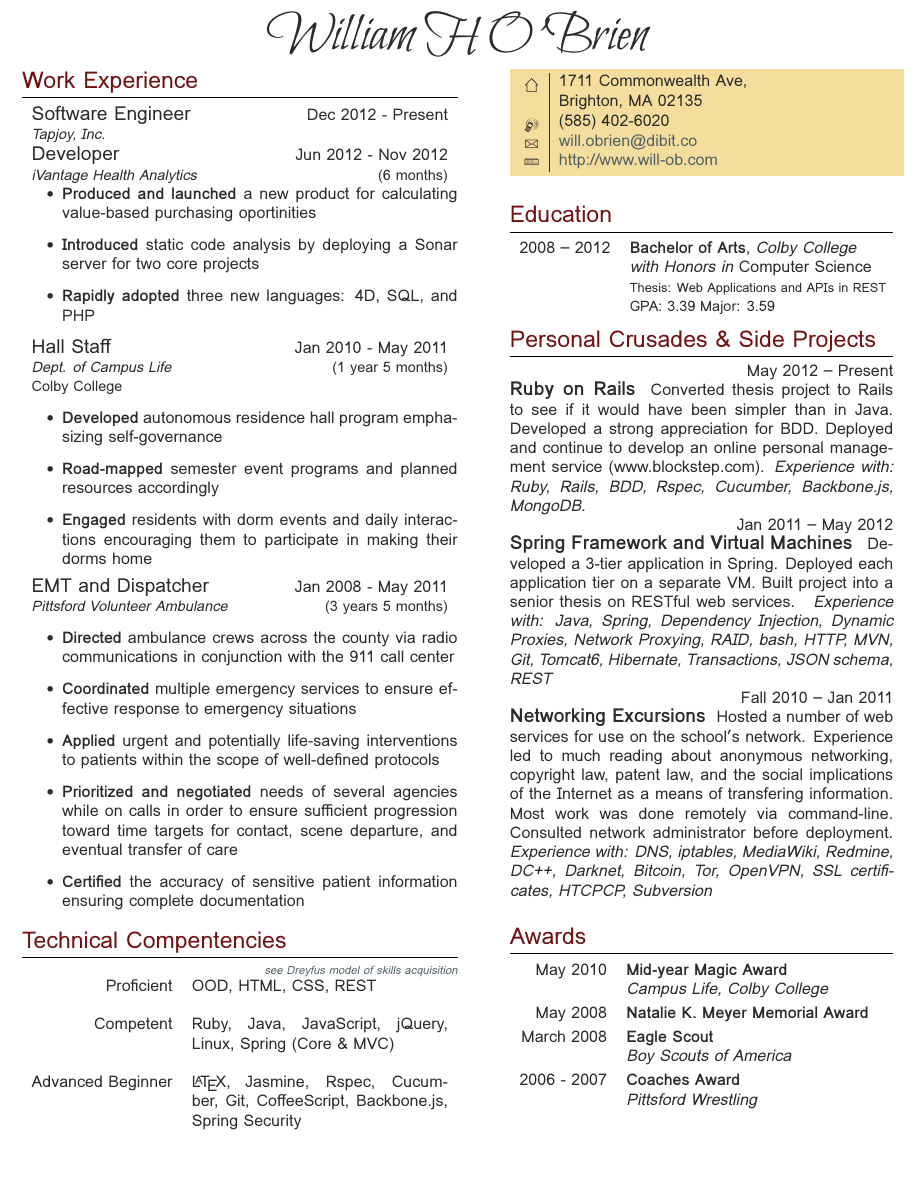
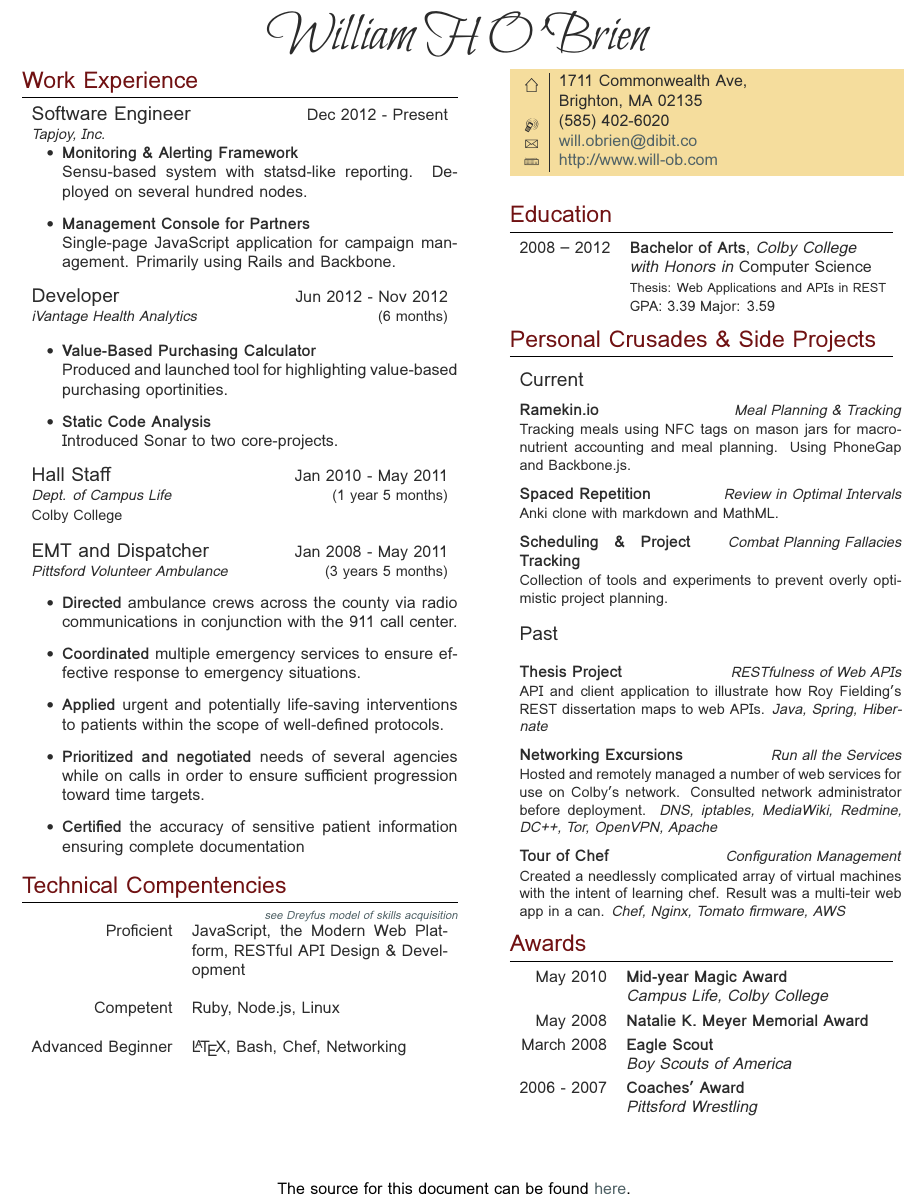
Before and after one commit to will-ob/resume, a LaTeX CV (resume.tex): part of the page, cut so that both start at the same text. Compiled offline with XeLaTeX; a missing font is replaced by an installed copy or a similar font.

Commit message:
July 2014 Update

```diff
--- a/resume.tex
+++ b/resume.tex
@@ -91,6 +91,10 @@
 \end{tabularx}
 
 \begin{itemize}
+  \item \textbf{Monitoring \& Alerting Framework} \\
+    Sensu-based system with statsd-like reporting. Deployed on several hundred nodes.
+  \item \textbf{Management Console for Partners} \\
+    Single-page JavaScript application for campaign management. Primarily using Rails and Backbone.
 \end{itemize}
 
 %----------------------------------------------------------------------------------------
@@ -103,9 +107,10 @@
 \end{tabularx}
 
 \begin{itemize}
-  \item \textbf{Produced and launched} a new product for calculating value-based purchasing oportinities
-  \item \textbf{Introduced} static code analysis by deploying a Sonar server for two core projects
-  \item \textbf{Rapidly adopted} three new languages: 4D, SQL, and PHP
+  \item \textbf{Value-Based Purchasing Calculator} \\
+    Produced and launched tool for highlighting value-based purchasing oportinities.
+  \item \textbf{Static Code Analysis} \\
+    Introduced Sonar to two core-projects.
 \end{itemize}
 
 %----------------------------------------------------------------------------------------
@@ -117,11 +122,8 @@
   {\small{\textit{Dept. of Campus Life}}} & {\small{(1 year 5 months)}} \\
   {\small{Colby College}}
 \end{tabularx}
-\begin{itemize}
-  \item \textbf{Developed} autonomous residence hall program emphasizing self-governance
-  \item \textbf{Road-mapped} semester event programs and planned resources accordingly
-  \item \textbf{Engaged} residents with dorm events and daily interactions encouraging them to participate in making their dorms home
-\end{itemize}
+
+\vspace{10pt}
 
 %----------------------------------------------------------------------------------------
 % WORK EXPERIENCE - PVA
@@ -132,10 +134,10 @@
   {\small\textit{Pittsford Volunteer Ambulance}} & {\small{(3 years 5 months)}}
 \end{tabularx}
 \begin{itemize}
-  \item \textbf{Directed} ambulance crews across the county via radio communications in conjunction with the 911 call center
-  \item \textbf{Coordinated} multiple emergency services to ensure effective response to emergency situations
-  \item \textbf{Applied} urgent and potentially life-saving interventions to patients within the scope of well-defined protocols
-\item \textbf{Prioritized and negotiated} needs of several agencies while on calls in order to ensure sufficient progression toward time targets for contact, scene departure, and eventual transfer of care
+  \item \textbf{Directed} ambulance crews across the county via radio communications in conjunction with the 911 call center.
+  \item \textbf{Coordinated} multiple emergency services to ensure effective response to emergency situations.
+  \item \textbf{Applied} urgent and potentially life-saving interventions to patients within the scope of well-defined protocols.
+  \item \textbf{Prioritized and negotiated} needs of several agencies while on calls in order to ensure sufficient progression toward time targets.
   \item \textbf{Certified} the accuracy of sensitive patient information ensuring complete documentation
 \end{itemize}
 
@@ -149,14 +151,15 @@
 
 \begin{tabularx}{\linewidth}{ r X }
 Proficient
-& {\raggedright{OOD, HTML, CSS, REST}} \\
+& {\raggedright{JavaScript, the Modern Web Platform, RESTful API Design \& Development }} \\
 \\
 Competent
-& {\raggedright{Ruby, Java, JavaScript, jQuery, Linux, \mbox{Spring (Core \& MVC)}}} \\
+& {\raggedright{Ruby, Node.js, Linux}} \\
 \\
 Advanced Beginner
-& {\raggedright{\LaTeX, Jasmine, Rspec, Cucumber, Git, CoffeeScript, Backbone.js, \mbox{Spring Security}}} \\
-\end{tabularx}\\
+& {\raggedright{\LaTeX, Bash, Chef, Networking}} \\
+\end{tabularx}
+
 
 
 \end{minipage} % End left-hand side of the page
@@ -196,22 +199,62 @@ Advanced Beginner
 
 \section{Personal Crusades \& Side Projects}
 
+\vspace{5pt}
 
-{\raggedleft\textsc{May 2012 -- Present}\par}
-{\raggedright\large \textbf{Ruby on Rails}}
-{\normalsize{ Converted thesis project to Rails to see if it would have been simpler than in Java. Developed a strong appreciation for BDD. Deployed and continue to develop an online personal management service (www.blockstep.com).}
-\textit{Experience with: Ruby, Rails, BDD, Rspec, Cucumber, Backbone.js, MongoDB. }}
+\begin{tabularx}{\linewidth}{ X r }
+  {\large Current} \\
+\end{tabularx}
 
+\vspace{5pt}
 
-{\raggedleft\textsc{Jan 2011 -- May 2012}\par}
-{\raggedright\large \textbf{Spring Framework and Virtual Machines} }
-{\normalsize{ Developed a 3-tier application in Spring. Deployed each application tier on a separate VM. Built project into a senior thesis on RESTful web services. }
-\textit{Experience with: Java, Spring, Dependency Injection, Dynamic Proxies, Network Proxying, RAID, bash, HTTP, MVN, Git, Tomcat6, Hibernate, Transactions, JSON schema, REST } }
+\begin{tabularx}{\linewidth}{ X r }
+  {\textbf{Ramekin.io}} & {\small\textit{Meal Planning \& Tracking}} \\
+  \multicolumn{2}{p{\textwidth-2\fboxrule}}{ \small{ Tracking meals using NFC tags on mason jars for macro-nutrient accounting and meal planning. Using PhoneGap and Backbone.js. }}
+\end{tabularx}
 
-{\raggedleft\textsc{Fall 2010 -- Jan 2011}\par}
-{\raggedright\large \textbf{Networking Excursions} }
-{\normalsize{Hosted a number of web services for use on the school's network. Experience led to much reading about anonymous networking, copyright law, patent law, and the social implications of the Internet as a means of transfering information. Most work was done remotely via command-line. Consulted network administrator before deployment. }
-\textit{Experience with: DNS, iptables, MediaWiki, Redmine, DC++, Darknet, Bitcoin, Tor, OpenVPN, SSL certificates, HTCPCP, Subversion}}\\
+\vspace{5pt}
+
+\begin{tabularx}{\linewidth}{ X r }
+  {\textbf{Spaced Repetition}} & {\small\textit{Review in Optimal Intervals}} \\
+  \multicolumn{2}{p{\textwidth-2\fboxrule}}{ \small{ Anki clone with markdown and MathML. }}
+\end{tabularx}
+
+\vspace{5pt}
+
+\begin{tabularx}{\linewidth}{ X r }
+  {\textbf{Scheduling \& Project Tracking}} & {\small\textit{Combat Planning Fallacies}} \\
+  \multicolumn{2}{p{\textwidth-2\fboxrule}}{ \small{ Collection of tools and experiments to prevent overly optimistic project planning. }}
+\end{tabularx}
+
+\vspace{10pt}
+
+\begin{tabularx}{\linewidth}{ X r }
+  {\large Past} \\
+\end{tabularx}
+
+\vspace{10pt}
+
+\begin{tabularx}{\linewidth}{ X r }
+  {\textbf{Thesis Project}} & {\small\textit{RESTfulness of Web APIs}} \\
+  \multicolumn{2}{p{\textwidth-2\fboxrule}}{ \small{ API and client application to illustrate how Roy Fielding's REST dissertation maps to web APIs. \textit{Java, Spring, Hibernate} }}
+\end{tabularx}
+
+\vspace{5pt}
+
+\begin{tabularx}{\linewidth}{ X r }
+  {\textbf{Networking Excursions}} & {\small\textit{Run all the Services}} \\
+  \multicolumn{2}{p{\textwidth-2\fboxrule}}{ \small{Hosted and remotely managed a number of web services for use on Colby's network. Consulted network administrator before deployment. \textit{DNS, iptables, MediaWiki, Redmine, DC++, Tor, OpenVPN, Apache}}}
+\end{tabularx}
+
+\vspace{5pt}
+
+\begin{tabularx}{\linewidth}{ X r }
+  {\textbf{Tour of Chef}} & {\small\textit{Configuration Management}} \\
+  \multicolumn{2}{p{\textwidth-2\fboxrule}}{ \small{Created a needlessly complicated array of virtual machines with the intent of learning chef. Result was a multi-teir web app in a can. \textit{Chef, Nginx, Tomato firmware, AWS} }}
+\end{tabularx}
+
+\vspace{5pt}
+
 
 
 %----------------------------------------------------------------------------------------
@@ -229,10 +272,12 @@ May 2008	 & \textbf{Natalie K. Meyer Memorial Award}\\[3pt]
 March 2008	 & \textbf{Eagle Scout}\\
             & \textit{Boy Scouts of America}\\[3pt]
 
-2006 - 2007	 & \textbf{Coaches Award}\\
+2006 - 2007	 & \textbf{Coaches' Award}\\
 & \textit{Pittsford Wrestling}
 \end{tabular}
 
 \end{minipage} % End right-hand side of the page
 
+\cfoot{ The source for this document can be found \href{https://github.com/will-ob/resume}{here}. }
+
 \end{document}
```
Also changed, not shown: Makefile (added), README.md, resume.pdf, resume.tex (2 more changed lines).
